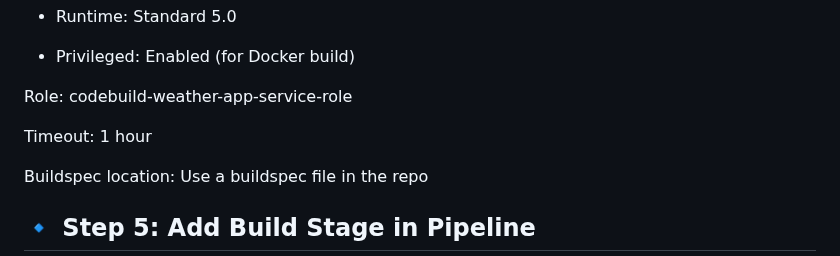
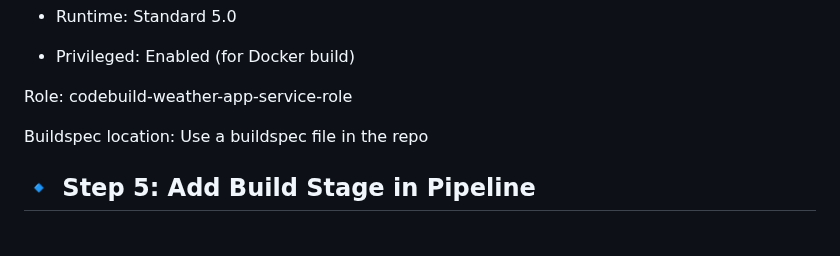
Before and after one commit to AbhaySharma0017/devops-learning-journey, a Markdown page: aws-codepipeline-assignment/README.md, the part around the change. Rendered like a GitHub page; blank space fills up the shorter version.

```diff
--- a/aws-codepipeline-assignment/README.md
+++ b/aws-codepipeline-assignment/README.md
@@ -54,8 +54,6 @@ Below is a detailed explanation of the steps I took, key configurations, and imp
 - Privileged: Enabled (for Docker build)
 
 Role: codebuild-weather-app-service-role
-
-Timeout: 1 hour
 
 Buildspec location: Use a buildspec file in the repo
 
```
